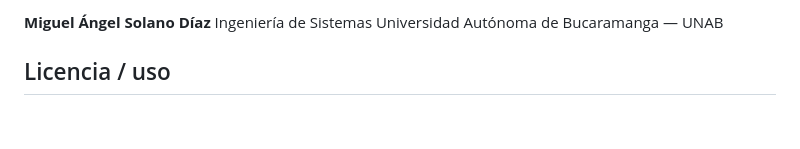
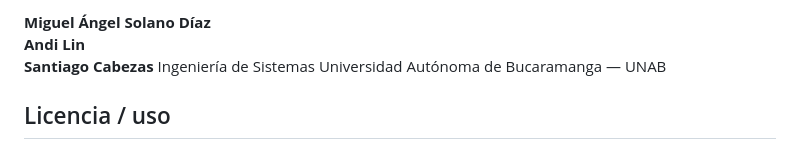
Before and after one commit to Codemikey21/deteccion-de-dano-huevos, a Markdown page: README.md, the part around one of its changes. Drawn GitHub-style; blank space fills up the shorter version.

Commit message:
Update author section in README.md

```diff
--- a/README.md
+++ b/README.md
@@ -384,5 +384,7 @@ _Pendiente de agregar capturas de pantalla de la aplicación final._
 
-**Miguel Ángel Solano Díaz**
+**Miguel Ángel Solano Díaz**<br>
+**Andi Lin**<br>
+**Santiago Cabezas**
 Ingeniería de Sistemas
 Universidad Autónoma de Bucaramanga — UNAB
 
```
Also changed, not shown: other parts of README.md (+1 -1 lines).
